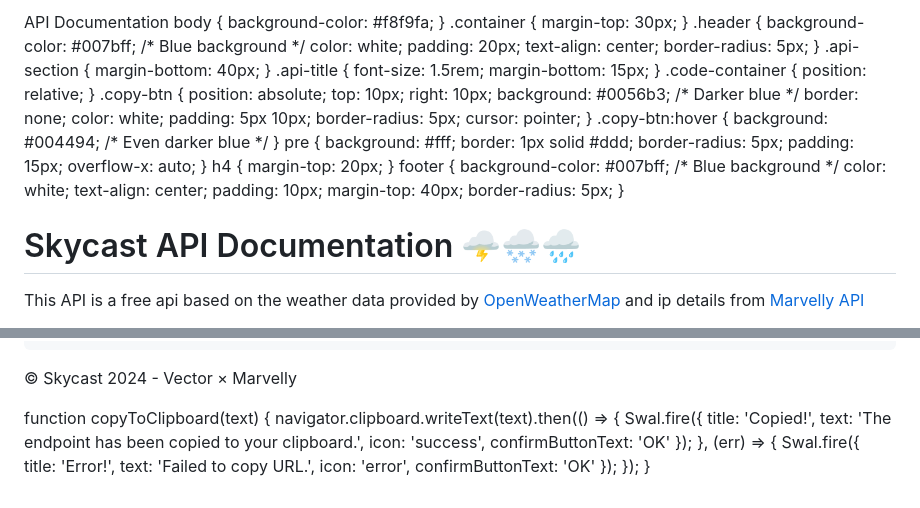
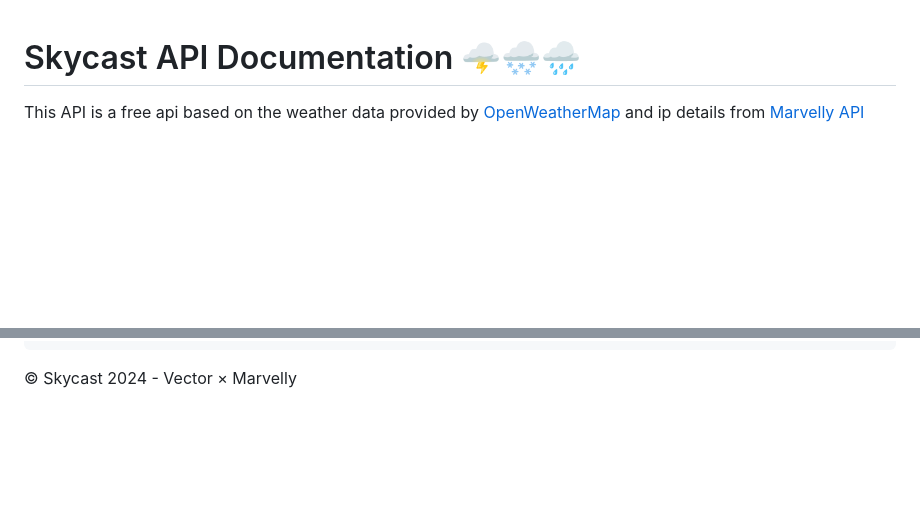
Before and after one commit to Marvellye/Skycast-Backend, a Markdown page: README.md, 2 parts joined by grey strips. GitHub-like rendering; blank space fills up the shorter version.

```diff
--- a/README.md
+++ b/README.md
@@ -1,5 +1,3 @@
-  API Documentation   body { background-color: #f8f9fa; } .container { margin-top: 30px; } .header { background-color: #007bff; /\* Blue background \*/ color: white; padding: 20px; text-align: center; border-radius: 5px; } .api-section { margin-bottom: 40px; } .api-title { font-size: 1.5rem; margin-bottom: 15px; } .code-container { position: relative; } .copy-btn { position: absolute; top: 10px; right: 10px; background: #0056b3; /\* Darker blue \*/ border: none; color: white; padding: 5px 10px; border-radius: 5px; cursor: pointer; } .copy-btn:hover { background: #004494; /\* Even darker blue \*/ } pre { background: #fff; border: 1px solid #ddd; border-radius: 5px; padding: 15px; overflow-x: auto; } h4 { margin-top: 20px; } footer { background-color: #007bff; /\* Blue background \*/ color: white; text-align: center; padding: 10px; margin-top: 40px; border-radius: 5px; }
-
 Skycast API Documentation 🌩️🌨️🌧️
 ===================================
 
@@ -214,5 +212,3 @@ Copy
 
 
 © Skycast 2024 - Vector × Marvelly
-
-function copyToClipboard(text) { navigator.clipboard.writeText(text).then(() => { Swal.fire({ title: 'Copied!', text: 'The endpoint has been copied to your clipboard.', icon: 'success', confirmButtonText: 'OK' }); }, (err) => { Swal.fire({ title: 'Error!', text: 'Failed to copy URL.', icon: 'error', confirmButtonText: 'OK' }); }); }
```
